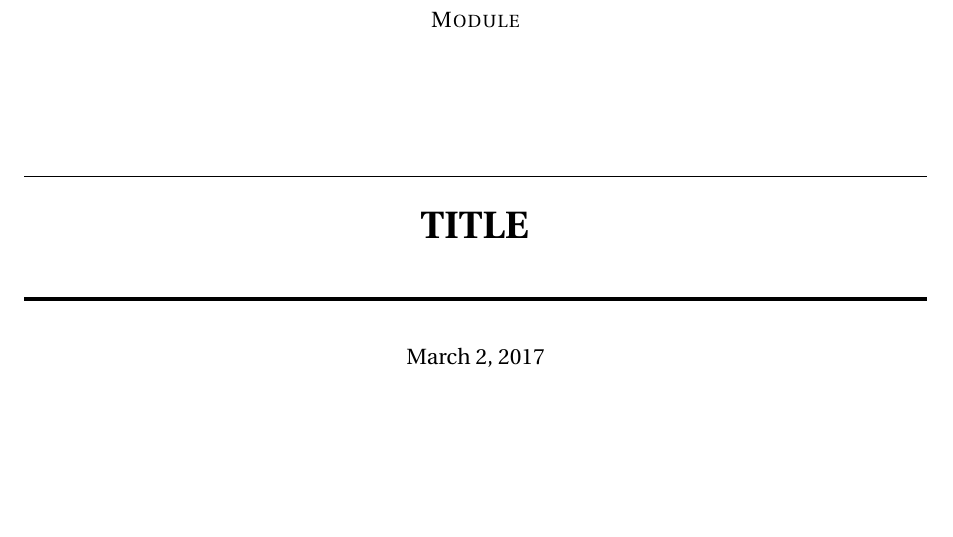
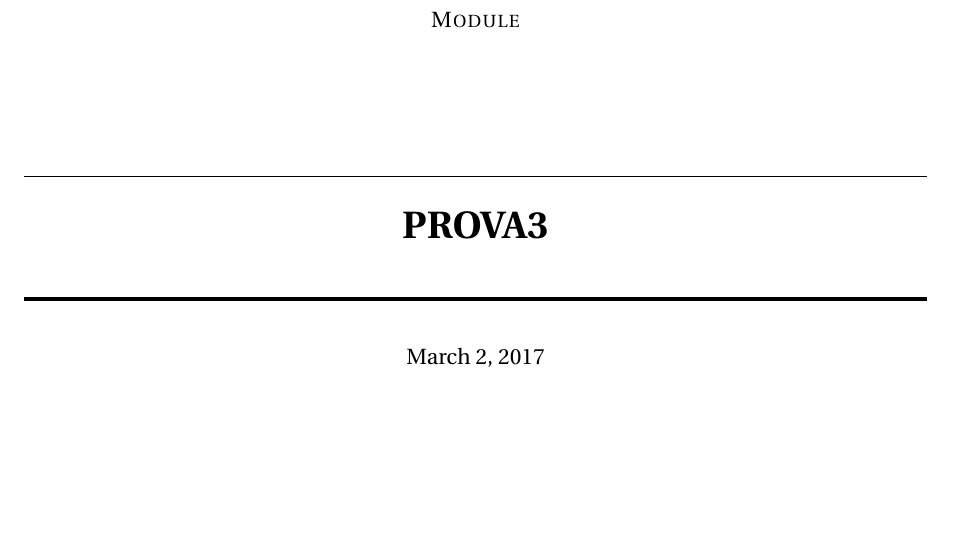
Before and after one commit to fedsch/prova3, a LaTeX document (document.tex): part of page 1 of 8, cut so that both start at the same text. Compiled offline with pdfLaTeX.

Commit message:
cambiato titolo in prova3

```diff
--- a/document.tex
+++ b/document.tex
@@ -49,7 +49,7 @@
 \title{ \normalsize \textsc{Module}
 		\\ [2.0cm]
 		\HRule{0.5pt} \\
-		\LARGE \textbf{\uppercase{Title}}
+		\LARGE \textbf{\uppercase{Prova3}}
 		\HRule{2pt} \\ [0.5cm]
 		\normalsize \today \vspace*{5\baselineskip}}
 
```
